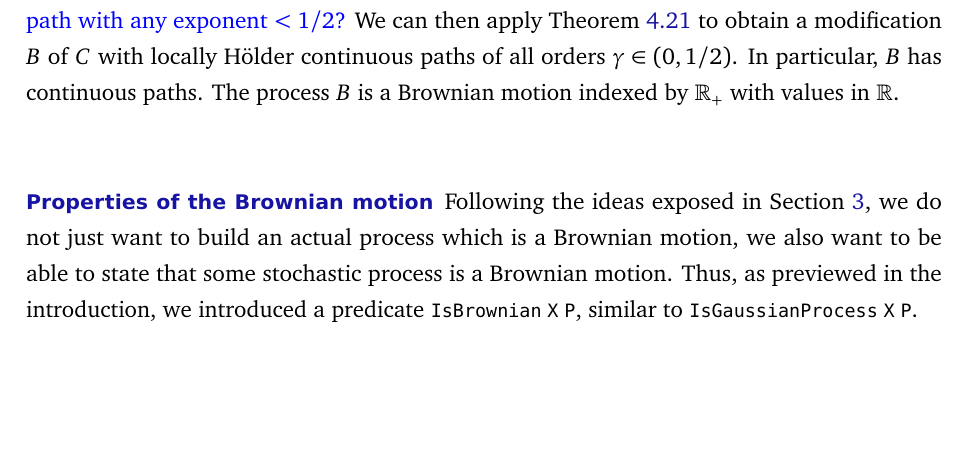
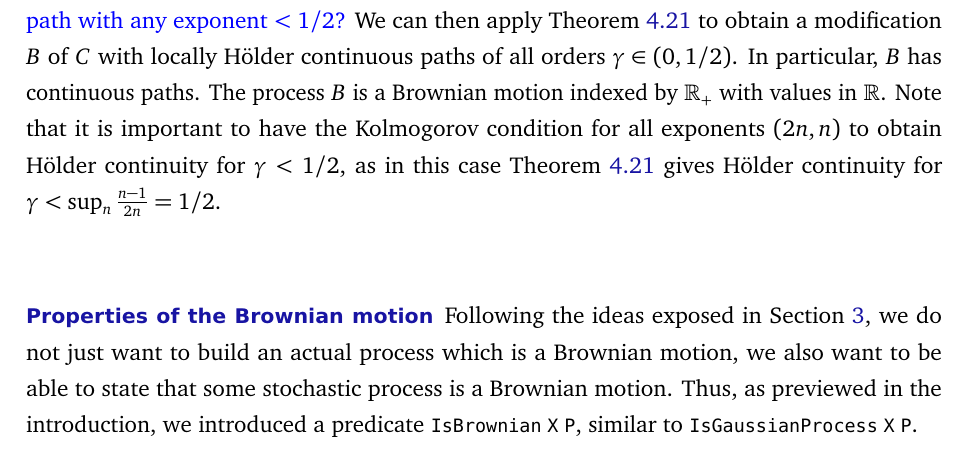
Before and after one commit to RemyDegenne/brownian-motion, a LaTeX document (BM_paper/main.tex): part of page 35 of 43, cut so that both start at the same text, the shorter picture padded with empty space. Compiled offline with pdfLaTeX.

Commit message:
holder continuity condition

```diff
--- a/BM_paper/main.tex
+++ b/BM_paper/main.tex
@@ -1042,6 +1042,7 @@ Finally, we check that $C$ satisfies the Kolmogorov condition for exponents $(2n
 We can then apply Theorem~\ref{thm:localized_holder_modification_sup} to obtain a modification $B$ of $C$ with locally Hölder continuous paths of all orders $\gamma \in (0, 1/2)$.
 In particular, $B$ has continuous paths.
 The process $B$ is a Brownian motion indexed by $\mathbb{R}_+$ with values in $\mathbb{R}$.
+Note that it is important to have the Kolmogorov condition for all exponents $(2n, n)$ to obtain Hölder continuity for $\gamma < 1/2$, as in this case Theorem~\ref{thm:localized_holder_modification_sup} gives Hölder continuity for $\gamma < \sup_n \frac{n-1}{2n} = 1/2$.
 
 \paragraph{Properties of the Brownian motion}
 
```
